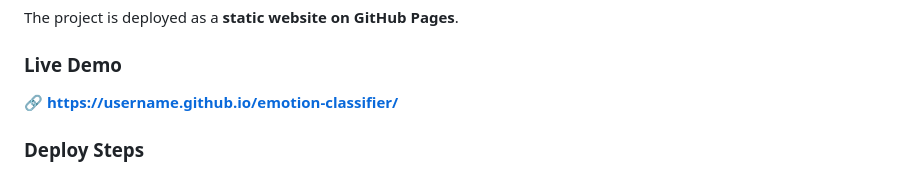
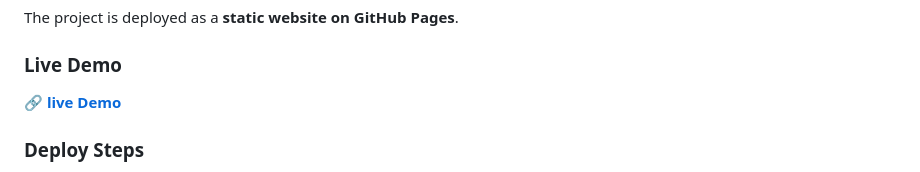
Before and after one commit to Noga-66/Text-Emotion-classification, a Markdown page: README.md, the part around the change. Drawn GitHub-style.

```diff
--- a/README.md
+++ b/README.md
@@ -243,7 +243,8 @@ print(f"{emotion} ({confidence:.1%})")    # → sadness (94.3%)
 The project is deployed as a **static website on GitHub Pages**.
 
 ### Live Demo
-🔗 **[https://username.github.io/emotion-classifier/](https://username.github.io/emotion-classifier/)**
+
+🔗 **[ live Demo](https://noga-66.github.io/Text-Emotion-classification/)**
 
 ### Deploy Steps
 
```
